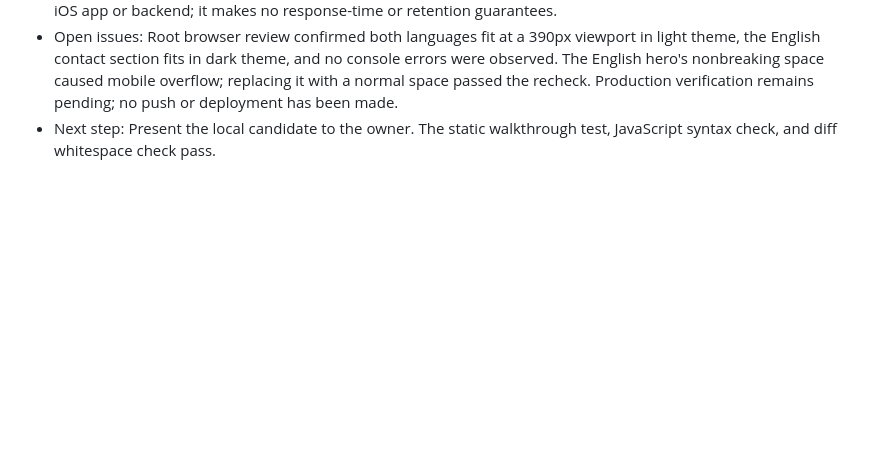
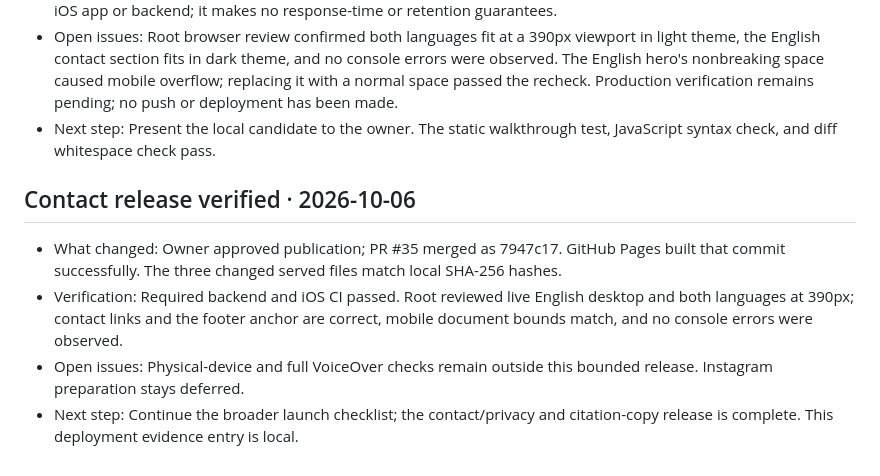
Before and after one commit to mhju0/filing-digest, a Markdown page: docs/PROJECT_HANDOFF.md, the part around the change. GitHub-like rendering; blank space fills up the shorter version.

Commit message:
Record verified contact release

```diff
--- a/docs/PROJECT_HANDOFF.md
+++ b/docs/PROJECT_HANDOFF.md
@@ -156,3 +156,10 @@ the dated entries that followed. Git history has the full text.
 - Decisions and why: Email is the primary channel for private/general questions, privacy questions, and deletion requests, without a GitHub account requirement. The disclosure applies to the recorded walkthrough, not the local iOS app or backend; it makes no response-time or retention guarantees.
 - Open issues: Root browser review confirmed both languages fit at a 390px viewport in light theme, the English contact section fits in dark theme, and no console errors were observed. The English hero's nonbreaking space caused mobile overflow; replacing it with a normal space passed the recheck. Production verification remains pending; no push or deployment has been made.
 - Next step: Present the local candidate to the owner. The static walkthrough test, JavaScript syntax check, and diff whitespace check pass.
+
+## Contact release verified · 2026-10-06
+
+- What changed: Owner approved publication; PR #35 merged as 7947c17. GitHub Pages built that commit successfully. The three changed served files match local SHA-256 hashes.
+- Verification: Required backend and iOS CI passed. Root reviewed live English desktop and both languages at 390px; contact links and the footer anchor are correct, mobile document bounds match, and no console errors were observed.
+- Open issues: Physical-device and full VoiceOver checks remain outside this bounded release. Instagram preparation stays deferred.
+- Next step: Continue the broader launch checklist; the contact/privacy and citation-copy release is complete. This deployment evidence entry is local.
```
